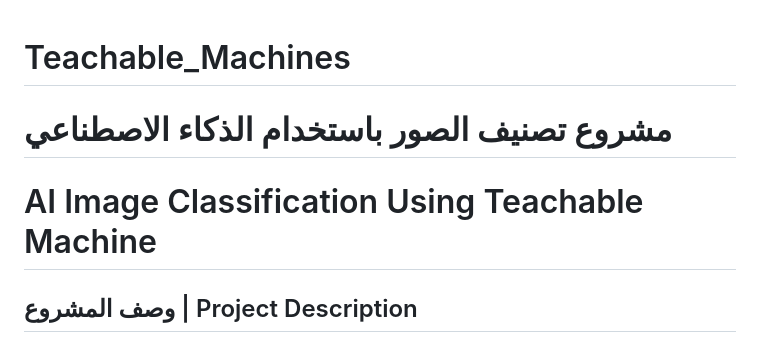
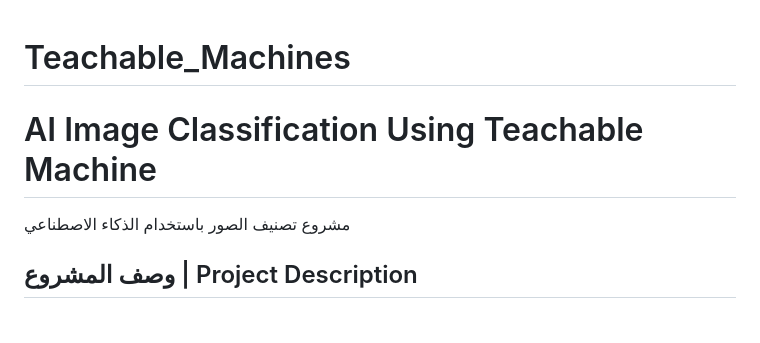
Before and after one commit to hadeelalotibi2-netizen/Readme., a Markdown page: README.md, the part around the change. Drawn GitHub-style.

```diff
--- a/README.md
+++ b/README.md
@@ -1,7 +1,7 @@
 # Teachable_Machines
-# مشروع تصنيف الصور باستخدام الذكاء الاصطناعي
 
 # AI Image Classification Using Teachable Machine
+ مشروع تصنيف الصور باستخدام الذكاء الاصطناعي
 
 ## وصف المشروع | Project Description
 
```
